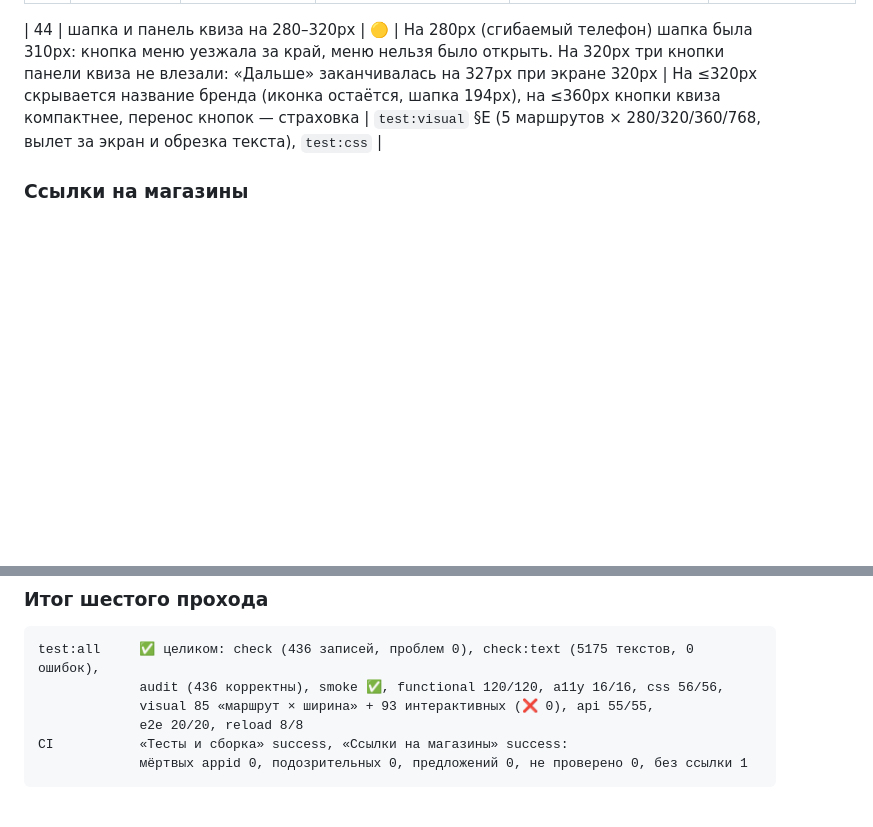
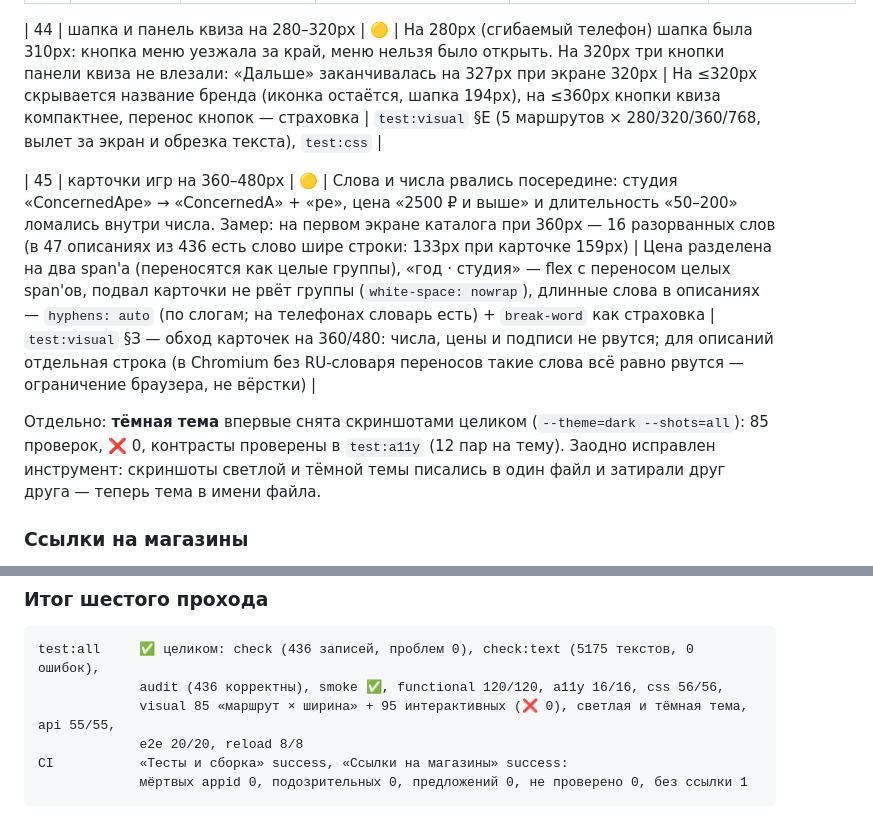
Before and after one commit to nigerader-dev/Gustoplay, a Markdown page: docs/QA-REPORT.md, 2 parts joined by grey strips. GitHub-like rendering; blank space fills up the shorter version.

````diff
--- a/docs/QA-REPORT.md
+++ b/docs/QA-REPORT.md
@@ -188,6 +188,13 @@ Chrome по умолчанию `hover: none` — из-за этого баг №
 
 | 44 | шапка и панель квиза на 280–320px | 🟡 | На 280px (сгибаемый телефон) шапка была 310px: кнопка меню уезжала за край, меню нельзя было открыть. На 320px три кнопки панели квиза не влезали: «Дальше» заканчивалась на 327px при экране 320px | На ≤320px скрывается название бренда (иконка остаётся, шапка 194px), на ≤360px кнопки квиза компактнее, перенос кнопок — страховка | `test:visual` §E (5 маршрутов × 280/320/360/768, вылет за экран и обрезка текста), `test:css` |
 
+| 45 | карточки игр на 360–480px | 🟡 | Слова и числа рвались посередине: студия «ConcernedApe» → «ConcernedA» + «pe», цена «2500 ₽ и выше» и длительность «50–200» ломались внутри числа. Замер: на первом экране каталога при 360px — 16 разорванных слов (в 47 описаниях из 436 есть слово шире строки: 133px при карточке 159px) | Цена разделена на два span'а (переносятся как целые группы), «год · студия» — flex с переносом целых span'ов, подвал карточки не рвёт группы (`white-space: nowrap`), длинные слова в описаниях — `hyphens: auto` (по слогам; на телефонах словарь есть) + `break-word` как страховка | `test:visual` §З — обход карточек на 360/480: числа, цены и подписи не рвутся; для описаний отдельная строка (в Chromium без RU-словаря переносов такие слова всё равно рвутся — ограничение браузера, не вёрстки) |
+
+Отдельно: **тёмная тема** впервые снята скриншотами целиком (`--theme=dark --shots=all`):
+85 проверок, ❌ 0, контрасты проверены в `test:a11y` (12 пар на тему). Заодно исправлен
+инструмент: скриншоты светлой и тёмной темы писались в один файл и затирали друг друга —
+теперь тема в имени файла.
+
 ### Ссылки на магазины
 
 * Перенесены ещё 5 подтверждённых CI страниц: Fortnite (Xbox), PUBG Mobile,
@@ -205,7 +212,7 @@ Chrome по умолчанию `hover: none` — из-за этого баг №
 ```
 test:all     ✅ целиком: check (436 записей, проблем 0), check:text (5175 текстов, 0 ошибок),
              audit (436 корректны), smoke ✅, functional 120/120, a11y 16/16, css 56/56,
-             visual 85 «маршрут × ширина» + 93 интерактивных (❌ 0), api 55/55,
+             visual 85 «маршрут × ширина» + 95 интерактивных (❌ 0), светлая и тёмная тема, api 55/55,
              e2e 20/20, reload 8/8
 CI           «Тесты и сборка» success, «Ссылки на магазины» success:
              мёртвых appid 0, подозрительных 0, предложений 0, не проверено 0, без ссылки 1
````
Also changed, not shown: docs/FIX-PLAN.md (+2 -1 lines), docs/HANDOVER.md (+7 -0 lines).
